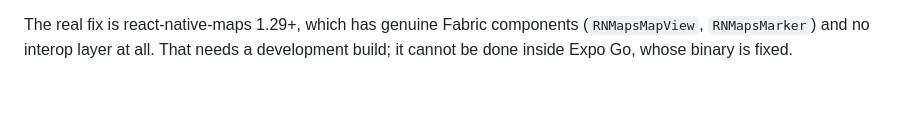
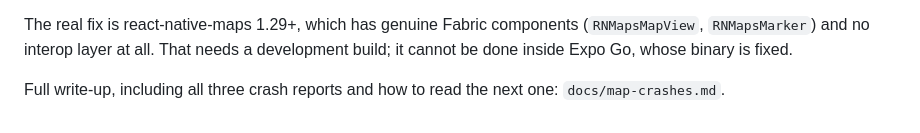
Before and after one commit to Happening-DTLA/happeningdtla, a Markdown page: AGENTS.md, the part around the change. Rendered like a GitHub page; blank space fills up the shorter version.

```diff
--- a/AGENTS.md
+++ b/AGENTS.md
@@ -194,3 +194,6 @@ clear of that path, both in EventMap.tsx:
 The real fix is react-native-maps 1.29+, which has genuine Fabric components
 (`RNMapsMapView`, `RNMapsMarker`) and no interop layer at all. That needs a
 development build; it cannot be done inside Expo Go, whose binary is fixed.
+
+Full write-up, including all three crash reports and how to read the next one:
+`docs/map-crashes.md`.
```
Also changed, not shown: docs/map-crashes.md (added, +168 -0 lines).
